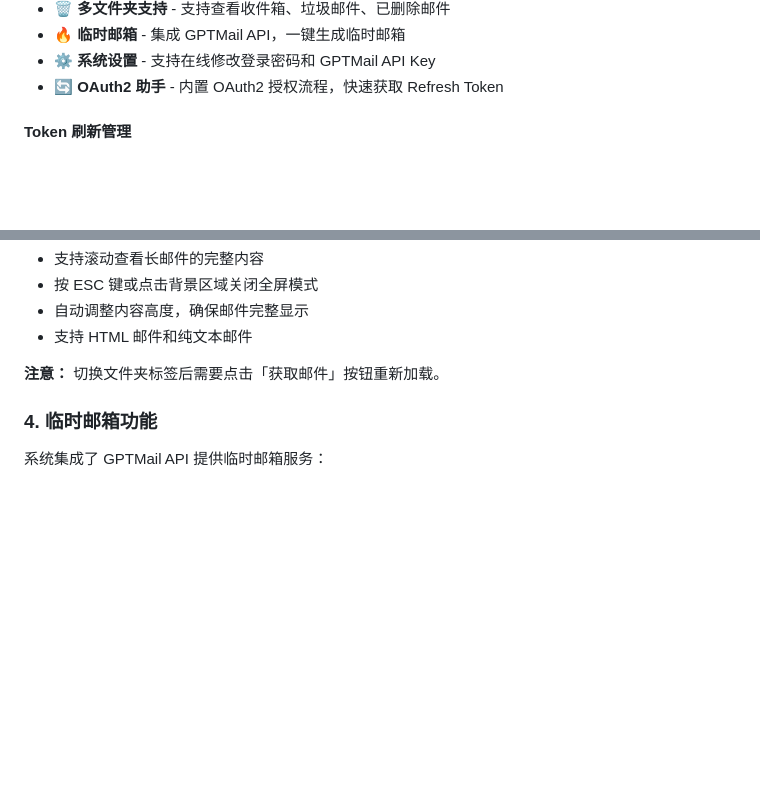
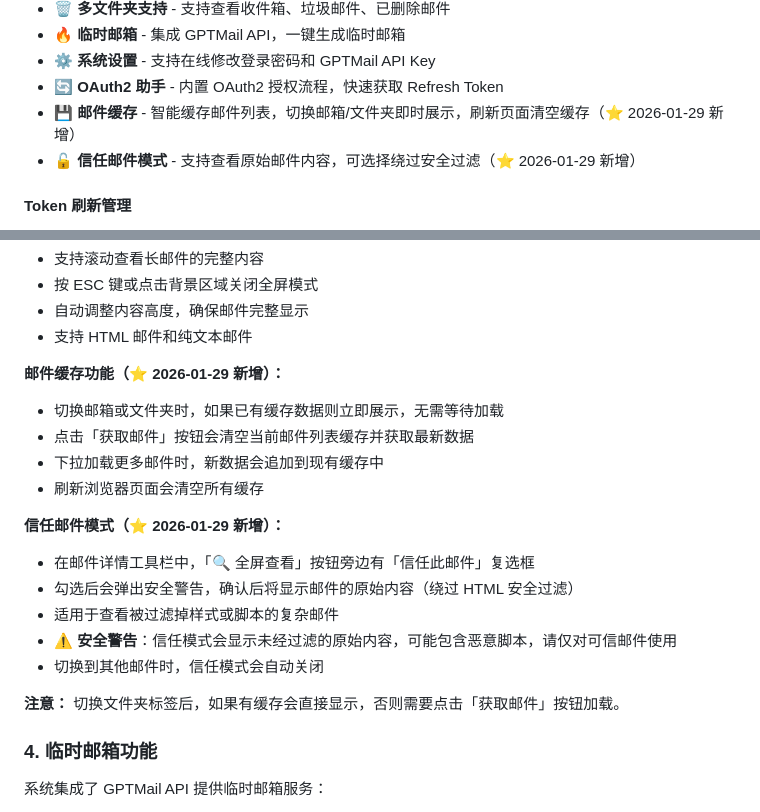
Before and after one commit to kol2000/outlookEmail, a Markdown page: README.md, 2 parts joined by grey strips. Drawn GitHub-style; blank space fills up the shorter version.

Commit message:
Add new features

```diff
--- a/README.md
+++ b/README.md
@@ -27,6 +27,8 @@
 - 🔥 **临时邮箱** - 集成 GPTMail API，一键生成临时邮箱
 - ⚙️ **系统设置** - 支持在线修改登录密码和 GPTMail API Key
 - 🔄 **OAuth2 助手** - 内置 OAuth2 授权流程，快速获取 Refresh Token
+- 💾 **邮件缓存** - 智能缓存邮件列表，切换邮箱/文件夹即时展示，刷新页面清空缓存（⭐ 2026-01-29 新增）
+- 🔓 **信任邮件模式** - 支持查看原始邮件内容，可选择绕过安全过滤（⭐ 2026-01-29 新增）
 
 #### Token 刷新管理
 - 🔁 **全量刷新** - 一键刷新所有账号 Token，实时进度展示，防止 90 天过期（⭐ 2026-01-23 新增）
@@ -402,7 +404,20 @@ user@outlook.com----password123----24d9a0ed-8787-4584-883c-2fd79308940a----0.AXE
 - 自动调整内容高度，确保邮件完整显示
 - 支持 HTML 邮件和纯文本邮件
 
-**注意：** 切换文件夹标签后需要点击「获取邮件」按钮重新加载。
+**邮件缓存功能（⭐ 2026-01-29 新增）：**
+- 切换邮箱或文件夹时，如果已有缓存数据则立即展示，无需等待加载
+- 点击「获取邮件」按钮会清空当前邮件列表缓存并获取最新数据
+- 下拉加载更多邮件时，新数据会追加到现有缓存中
+- 刷新浏览器页面会清空所有缓存
+
+**信任邮件模式（⭐ 2026-01-29 新增）：**
+- 在邮件详情工具栏中，「🔍 全屏查看」按钮旁边有「信任此邮件」复选框
+- 勾选后会弹出安全警告，确认后将显示邮件的原始内容（绕过 HTML 安全过滤）
+- 适用于查看被过滤掉样式或脚本的复杂邮件
+- ⚠️ **安全警告**：信任模式会显示未经过滤的原始内容，可能包含恶意脚本，请仅对可信邮件使用
+- 切换到其他邮件时，信任模式会自动关闭
+
+**注意：** 切换文件夹标签后，如果有缓存会直接显示，否则需要点击「获取邮件」按钮加载。
 
 ### 4. 临时邮箱功能
 
```
